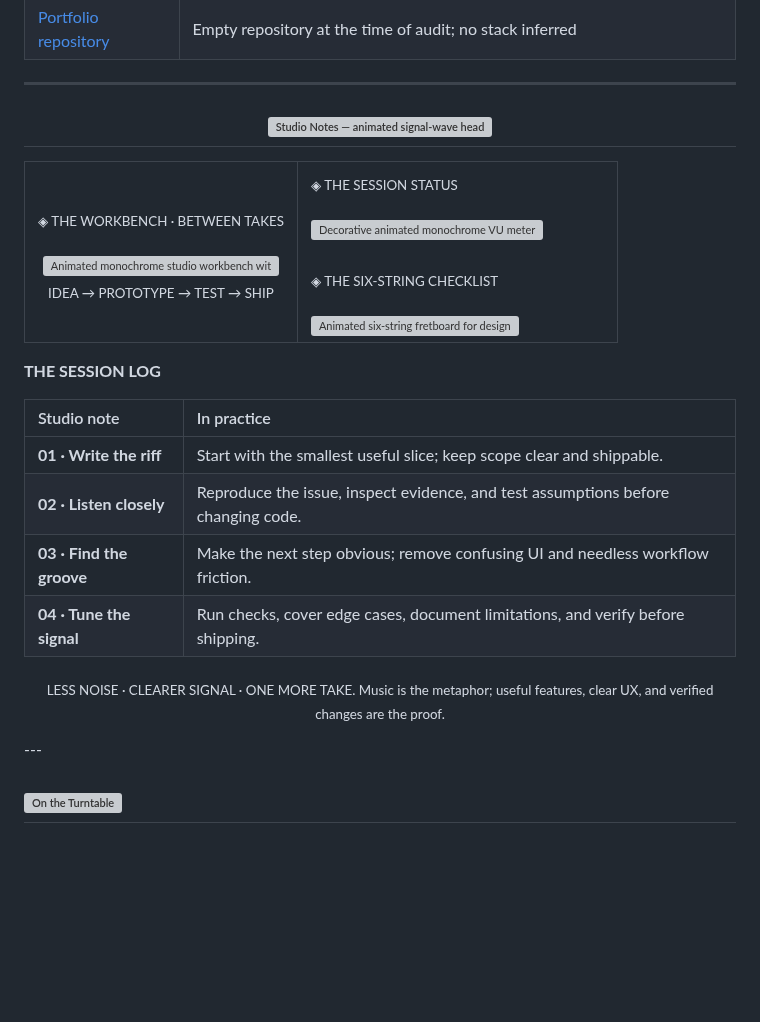
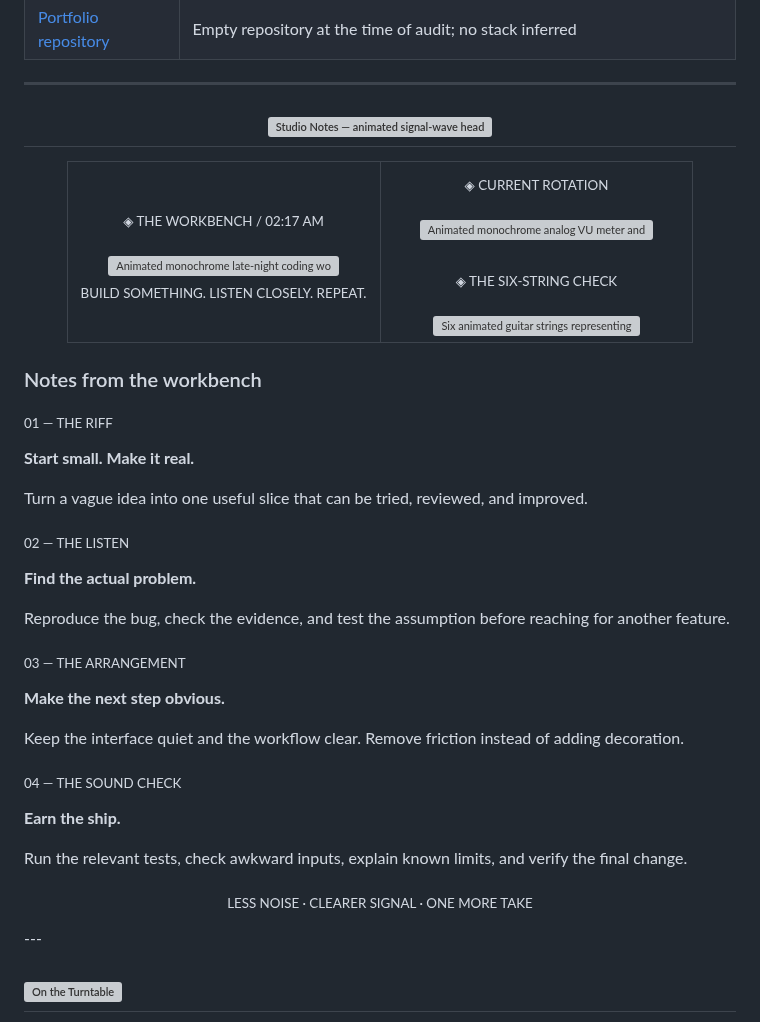
Before and after one commit to coolbandariya/Coolbandariya, a Markdown page: README.md, the part around the change. GitHub-like rendering; folded sections open; blank space fills up the shorter version; grey boxes are pictures that could not be loaded.

Commit message:
Refine studio notes into a focused workbench

```diff
--- a/README.md
+++ b/README.md
@@ -163,41 +163,62 @@ The public website for JIIT Youth Club 128, covering its organisation, clubs, ev
 
 ---
 
-<h2 id="studio-status" align="center"><img src="./assets/headings/studio-notes.svg?v=20261010-studio-notes-v3" alt="Studio Notes — animated signal-wave heading" width="100%" loading="lazy"/></h2>
-
-<table>
-  <tr>
-    <td align="center" valign="top" width="46%">
-      <sub>◈ THE WORKBENCH · BETWEEN TAKES</sub>
-      <br/><br/>
-      <img src="./assets/studio-status.svg?v=20261010-session-log-v4" width="100%" alt="Animated monochrome studio workbench with signal waveform, guitar pick and rotating vinyl; illustrative, not live telemetry" loading="lazy"/>
-      <br/>
-      <sub>IDEA → PROTOTYPE → TEST → SHIP</sub>
-    </td>
-    <td align="left" valign="top" width="54%">
-      <sub>◈ THE SESSION STATUS</sub>
-      <br/><br/>
-      <img src="./assets/vu-meter.svg?v=20261010-vu-meter-v1" width="100%" alt="Decorative animated monochrome VU meter with moving needle and level bars; not live telemetry" loading="lazy"/>
-      <br/><br/>
-      <sub>◈ THE SIX-STRING CHECKLIST</sub>
-      <br/><br/>
-      <img src="./assets/fretboard-progress.svg?v=20261010-fretboard-v1" width="100%" alt="Animated six-string fretboard for design, build, data, test, documentation and shipping" loading="lazy"/>
-    </td>
-  </tr>
-</table>
-
-**THE SESSION LOG**
-
-| Studio note | In practice |
-|:--|:--|
-| **01 · Write the riff** | Start with the smallest useful slice; keep scope clear and shippable. |
-| **02 · Listen closely** | Reproduce the issue, inspect evidence, and test assumptions before changing code. |
-| **03 · Find the groove** | Make the next step obvious; remove confusing UI and needless workflow friction. |
-| **04 · Tune the signal** | Run checks, cover edge cases, document limitations, and verify before shipping. |
+<h2 id="studio-status" align="center"><img src="./assets/headings/studio-notes.svg?v=20261010-studio-notes-v4" alt="Studio Notes — animated signal-wave heading" width="100%" loading="lazy"/></h2>
 
 <div align="center">
 
-<sub>LESS NOISE · CLEARER SIGNAL · ONE MORE TAKE. Music is the metaphor; useful features, clear UX, and verified changes are the proof.</sub>
+<table>
+<tr>
+<td align="center" valign="top" width="50%">
+<sub>◈ THE WORKBENCH / 02:17 AM</sub>
+<br/><br/>
+<img src="./assets/studio-status.svg?v=20261010-session-log-v5" width="100%" alt="Animated monochrome late-night coding workbench with monitor glow, signal strings, guitar pick and rotating vinyl; a studio illustration, not live telemetry" loading="lazy"/>
+<br/>
+<sub>BUILD SOMETHING. LISTEN CLOSELY. REPEAT.</sub>
+</td>
+<td align="center" valign="top" width="50%">
+<sub>◈ CURRENT ROTATION</sub>
+<br/><br/>
+<img src="./assets/vu-meter.svg?v=20261010-vu-meter-v2" width="100%" alt="Animated monochrome analog VU meter and signal bars, decorative studio motion rather than live audio data" loading="lazy"/>
+<br/><br/>
+<sub>◈ THE SIX-STRING CHECK</sub>
+<br/><br/>
+<img src="./assets/fretboard-progress.svg?v=20261010-fretboard-v2" width="100%" alt="Six animated guitar strings representing design, build, data, test, documentation and ship" loading="lazy"/>
+</td>
+</tr>
+</table>
+
+</div>
+
+### Notes from the workbench
+
+<sub>01 — THE RIFF</sub>
+
+**Start small. Make it real.**
+
+Turn a vague idea into one useful slice that can be tried, reviewed, and improved.
+
+<sub>02 — THE LISTEN</sub>
+
+**Find the actual problem.**
+
+Reproduce the bug, check the evidence, and test the assumption before reaching for another feature.
+
+<sub>03 — THE ARRANGEMENT</sub>
+
+**Make the next step obvious.**
+
+Keep the interface quiet and the workflow clear. Remove friction instead of adding decoration.
+
+<sub>04 — THE SOUND CHECK</sub>
+
+**Earn the ship.**
+
+Run the relevant tests, check awkward inputs, explain known limits, and verify the final change.
+
+<div align="center">
+
+<sub>LESS NOISE · CLEARER SIGNAL · ONE MORE TAKE</sub>
 
 </div>
 ---
```
